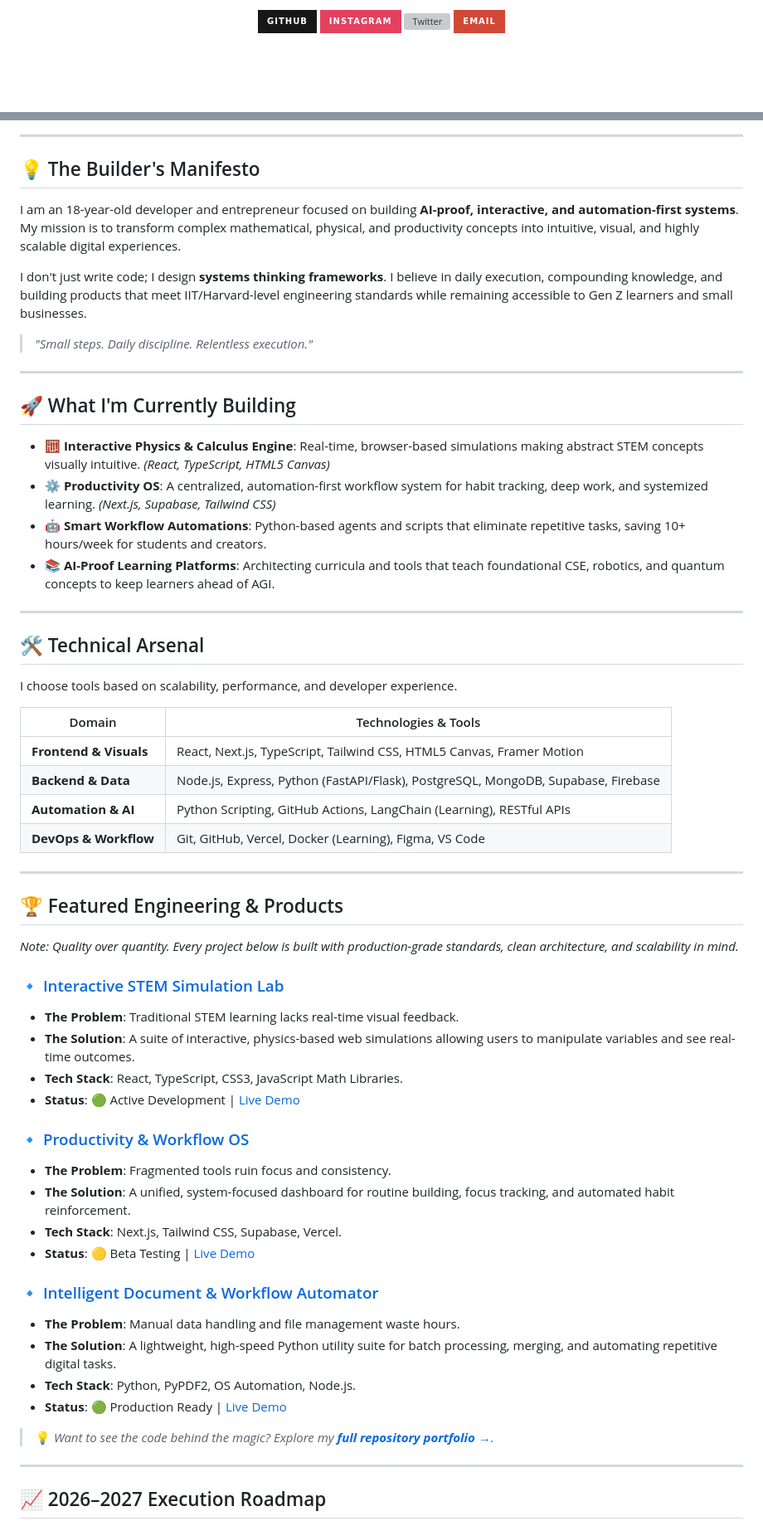
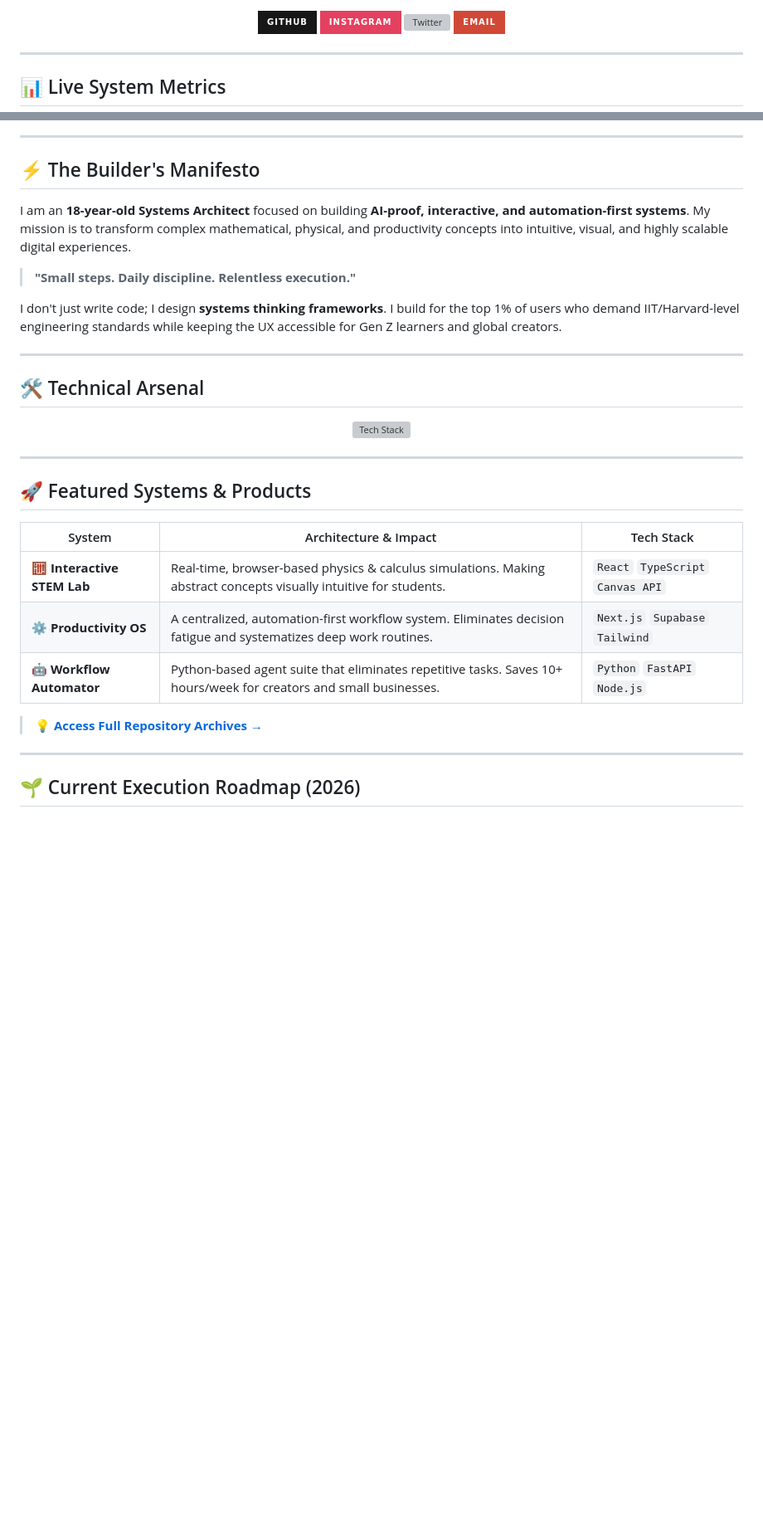
Before and after one commit to pranitdandewarofficial/pranitdandewarofficial, a Markdown page: README.md, 2 parts joined by grey strips. Shown at 83% size. Drawn GitHub-style; badges without logos; blank space fills up the shorter version; grey boxes are pictures that could not be loaded.

```diff
--- a/README.md
+++ b/README.md
@@ -16,4 +21,8 @@
   </a>
 </p>
 
+---
+
+## 📊 Live System Metrics
+
 <p align="center">
@@ -23,63 +37,37 @@
 
 ---
 
-## 💡 The Builder's Manifesto
+## ⚡ The Builder's Manifesto
 
-I am an 18-year-old developer and entrepreneur focused on building **AI-proof, interactive, and automation-first systems**. My mission is to transform complex mathematical, physical, and productivity concepts into intuitive, visual, and highly scalable digital experiences.
+I am an **18-year-old Systems Architect** focused on building **AI-proof, interactive, and automation-first systems**. My mission is to transform complex mathematical, physical, and productivity concepts into intuitive, visual, and highly scalable digital experiences.
 
-I don't just write code; I design **systems thinking frameworks**. I believe in daily execution, compounding knowledge, and building products that meet IIT/Harvard-level engineering standards while remaining accessible to Gen Z learners and small businesses.
+> **"Small steps. Daily discipline. Relentless execution."**
 
-> *"Small steps. Daily discipline. Relentless execution."*
-
----
-
-## 🚀 What I'm Currently Building
-
-- 🧮 **Interactive Physics & Calculus Engine**: Real-time, browser-based simulations making abstract STEM concepts visually intuitive. *(React, TypeScript, HTML5 Canvas)*
-- ⚙️ **Productivity OS**: A centralized, automation-first workflow system for habit tracking, deep work, and systemized learning. *(Next.js, Supabase, Tailwind CSS)*
-- 🤖 **Smart Workflow Automations**: Python-based agents and scripts that eliminate repetitive tasks, saving 10+ hours/week for students and creators.
-- 📚 **AI-Proof Learning Platforms**: Architecting curricula and tools that teach foundational CSE, robotics, and quantum concepts to keep learners ahead of AGI.
+I don't just write code; I design **systems thinking frameworks**. I build for the top 1% of users who demand IIT/Harvard-level engineering standards while keeping the UX accessible for Gen Z learners and global creators.
 
 ---
 
 ## 🛠️ Technical Arsenal
 
-I choose tools based on scalability, performance, and developer experience.
-
-| Domain | Technologies & Tools |
-|--------|----------------------|
-| **Frontend & Visuals** | React, Next.js, TypeScript, Tailwind CSS, HTML5 Canvas, Framer Motion |
-| **Backend & Data** | Node.js, Express, Python (FastAPI/Flask), PostgreSQL, MongoDB, Supabase, Firebase |
-| **Automation & AI** | Python Scripting, GitHub Actions, LangChain (Learning), RESTful APIs |
-| **DevOps & Workflow** | Git, GitHub, Vercel, Docker (Learning), Figma, VS Code |
+<p align="center">
+  <a href="https://skillicons.dev">
+    <img src="https://skillicons.dev/icons?i=react,nextjs,typescript,python,nodejs,express,mongodb,supabase,firebase,html,css,tailwind,figma,git,github,vscode,linux,bash&perline=9" alt="Tech Stack" />
+  </a>
+</p>
 
 ---
 
-## 🏆 Featured Engineering & Products
+## 🚀 Featured Systems & Products
 
-*Note: Quality over quantity. Every project below is built with production-grade standards, clean architecture, and scalability in mind.*
+| System | Architecture & Impact | Tech Stack |
+|--------|----------------------|------------|
+| 🧮 **Interactive STEM Lab** | Real-time, browser-based physics & calculus simulations. Making abstract concepts visually intuitive for students. | `React` `TypeScript` `Canvas API` |
+| ⚙️ **Productivity OS** | A centralized, automation-first workflow system. Eliminates decision fatigue and systematizes deep work routines. | `Next.js` `Supabase` `Tailwind` |
+| 🤖 **Workflow Automator** | Python-based agent suite that eliminates repetitive tasks. Saves 10+ hours/week for creators and small businesses. | `Python` `FastAPI` `Node.js` |
 
-### 🔹 [Interactive STEM Simulation Lab](https://github.com/pranitdandewarofficial)
-- **The Problem**: Traditional STEM learning lacks real-time visual feedback.
-- **The Solution**: A suite of interactive, physics-based web simulations allowing users to manipulate variables and see real-time outcomes.
-- **Tech Stack**: React, TypeScript, CSS3, JavaScript Math Libraries.
-- **Status**: 🟢 Active Development | [Live Demo](#)
-
-### 🔹 [Productivity & Workflow OS](https://github.com/pranitdandewarofficial)
-- **The Problem**: Fragmented tools ruin focus and consistency.
-- **The Solution**: A unified, system-focused dashboard for routine building, focus tracking, and automated habit reinforcement.
-- **Tech Stack**: Next.js, Tailwind CSS, Supabase, Vercel.
-- **Status**: 🟡 Beta Testing | [Live Demo](#)
-
-### 🔹 [Intelligent Document & Workflow Automator](https://github.com/pranitdandewarofficial)
-- **The Problem**: Manual data handling and file management waste hours.
-- **The Solution**: A lightweight, high-speed Python utility suite for batch processing, merging, and automating repetitive digital tasks.
-- **Tech Stack**: Python, PyPDF2, OS Automation, Node.js.
-- **Status**: 🟢 Production Ready | [Live Demo](#)
-
-> 💡 *Want to see the code behind the magic? Explore my **[full repository portfolio →](https://github.com/pranitdandewarofficial?tab=repositories)**.*
+> 💡 **[Access Full Repository Archives →](https://github.com/pranitdandewarofficial?tab=repositories)**
 
 ---
 
-## 📈 2026–2027 Execution Roadmap
+## 🌱 Current Execution Roadmap (2026)
 
```
Also changed, not shown: other parts of README.md (+19 -35 lines).
